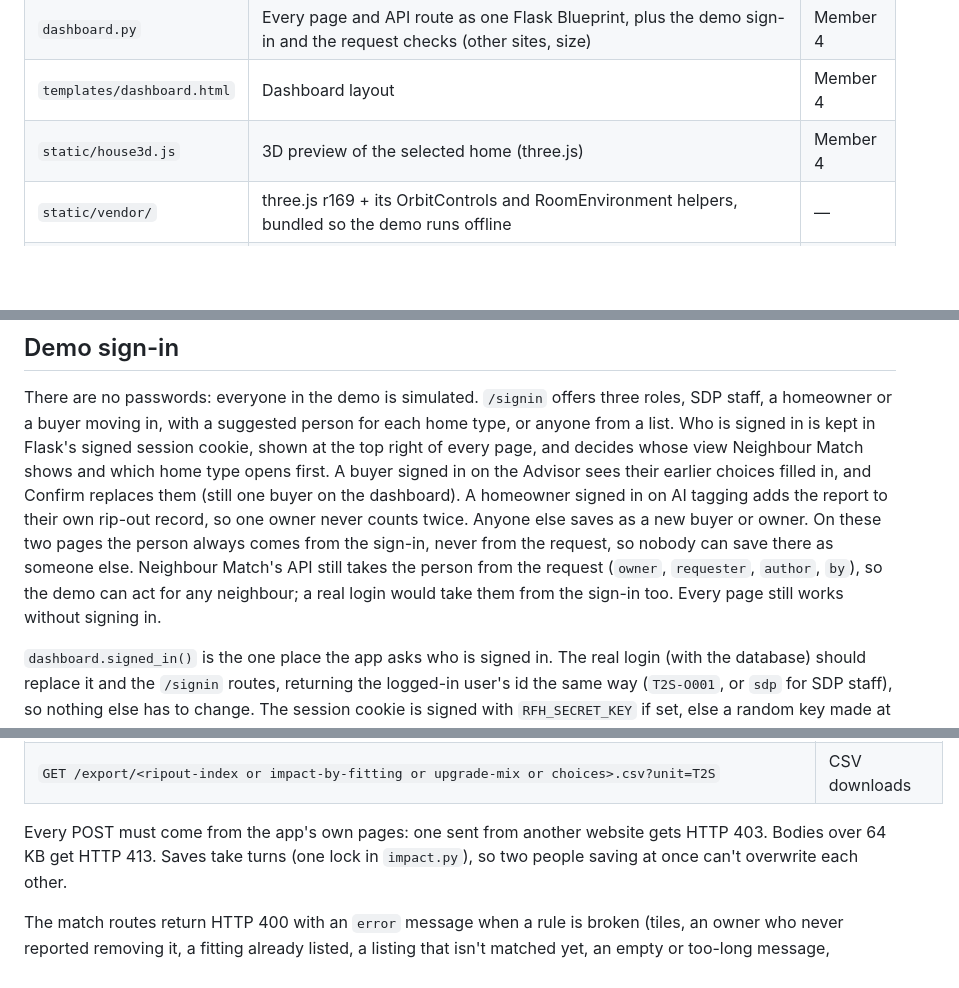
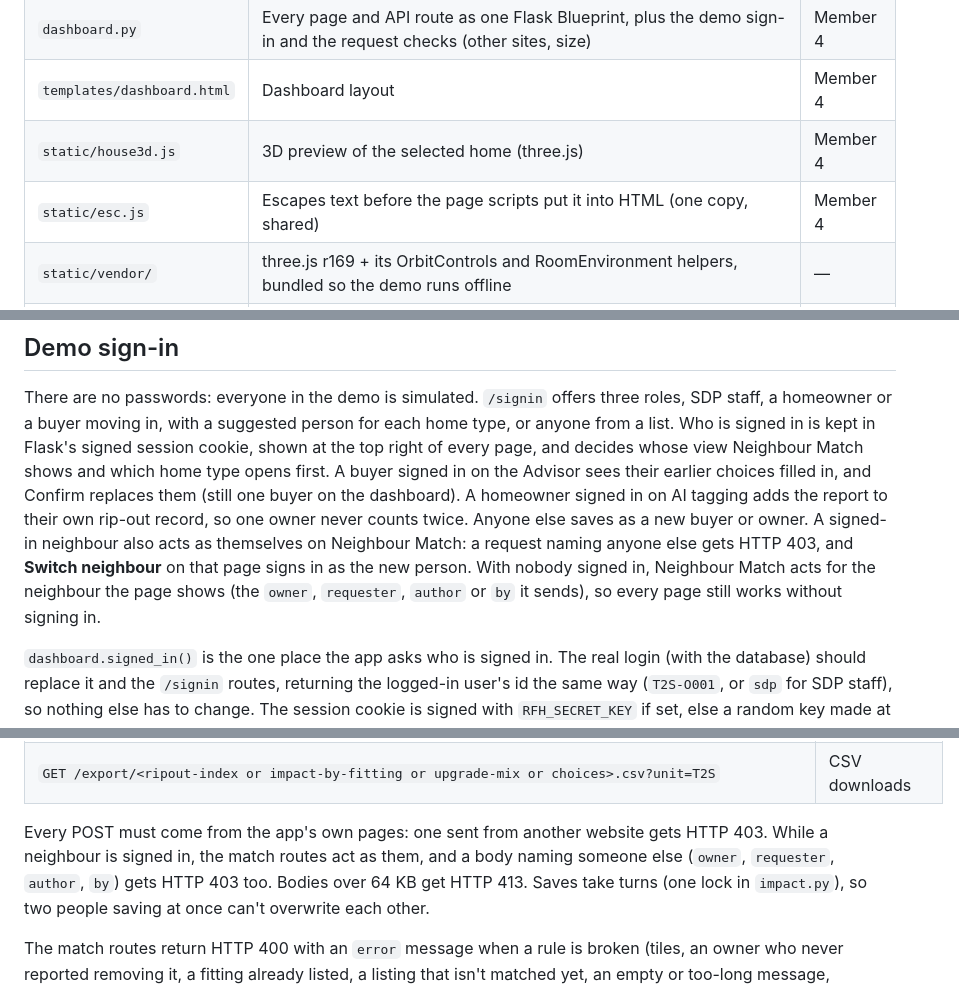
Before and after one commit to Jayden-Jarred/Sime-Darby-Hackathon, a Markdown page: README.md, 3 parts joined by grey strips. GitHub-like rendering; blank space fills up the shorter version.

Commit message:
Project overview: what it does, how to run it, data and API
Neighbour Match acts as the signed-in neighbour (403 otherwise), `by` is required to mark collected, and static/esc.js is in the files table.

```diff
--- a/README.md
+++ b/README.md
@@ -143,6 +143,7 @@ file inside. On GitHub, the message next to each file says what it is.
 | `dashboard.py` | Every page and API route as one Flask Blueprint, plus the demo sign-in and the request checks (other sites, size) | Member 4 |
 | `templates/dashboard.html` | Dashboard layout | Member 4 |
 | `static/house3d.js` | 3D preview of the selected home (three.js) | Member 4 |
+| `static/esc.js` | Escapes text before the page scripts put it into HTML (one copy, shared) | Member 4 |
 | `static/vendor/` | three.js r169 + its OrbitControls and RoomEnvironment helpers, bundled so the demo runs offline | — |
 | `app.py` | The Flask app | Member 2 |
 | `templates/advisor.html` | Buyer Fit-Out Advisor screen | Member 2 |
@@ -398,12 +399,12 @@ whose view Neighbour Match shows and which home type opens first. A buyer
 signed in on the Advisor sees their earlier choices filled in, and Confirm
 replaces them (still one buyer on the dashboard). A homeowner signed in on AI
 tagging adds the report to their own rip-out record, so one owner never counts
-twice. Anyone else saves as a new buyer or owner. On these two pages the person
-always comes from the sign-in, never from the request, so nobody can save there
-as someone else. Neighbour Match's API still takes the person from the request
-(`owner`, `requester`, `author`, `by`), so the demo can act for any neighbour; a
-real login would take them from the sign-in too. Every page still works without
-signing in.
+twice. Anyone else saves as a new buyer or owner. A signed-in neighbour also
+acts as themselves on Neighbour Match: a request naming anyone else gets HTTP
+403, and **Switch neighbour** on that page signs in as the new person. With
+nobody signed in, Neighbour Match acts for the neighbour the page shows (the
+`owner`, `requester`, `author` or `by` it sends), so every page still works
+without signing in.
 
 `dashboard.signed_in()` is the one place the app asks who is signed in. The
 real login (with the database) should replace it and the `/signin` routes,
@@ -532,7 +533,9 @@ python -c "import generate_dummy_data as g; g.write_fittings(); g.write_upgrades
 | `GET /export/<ripout-index or impact-by-fitting or upgrade-mix or choices>.csv?unit=T2S` | CSV downloads |
 
 Every POST must come from the app's own pages: one sent from another website
-gets HTTP 403. Bodies over 64 KB get HTTP 413. Saves take turns (one lock in
+gets HTTP 403. While a neighbour is signed in, the match routes act as them, and
+a body naming someone else (`owner`, `requester`, `author`, `by`) gets HTTP 403
+too. Bodies over 64 KB get HTTP 413. Saves take turns (one lock in
 `impact.py`), so two people saving at once can't overwrite each other.
 
 The match routes return HTTP 400 with an `error` message when a rule is broken
```
Also changed, not shown: other parts of README.md (+1 -1 lines).
